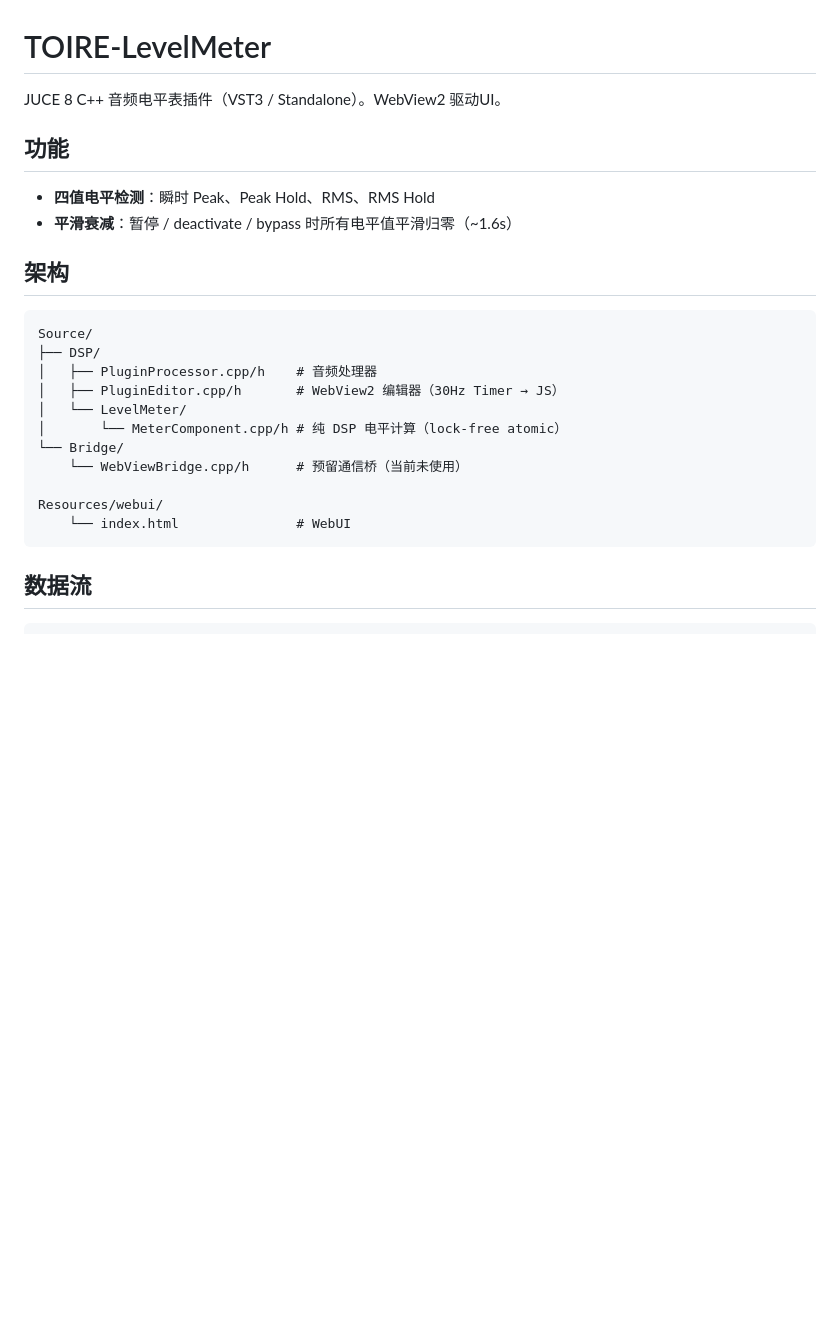
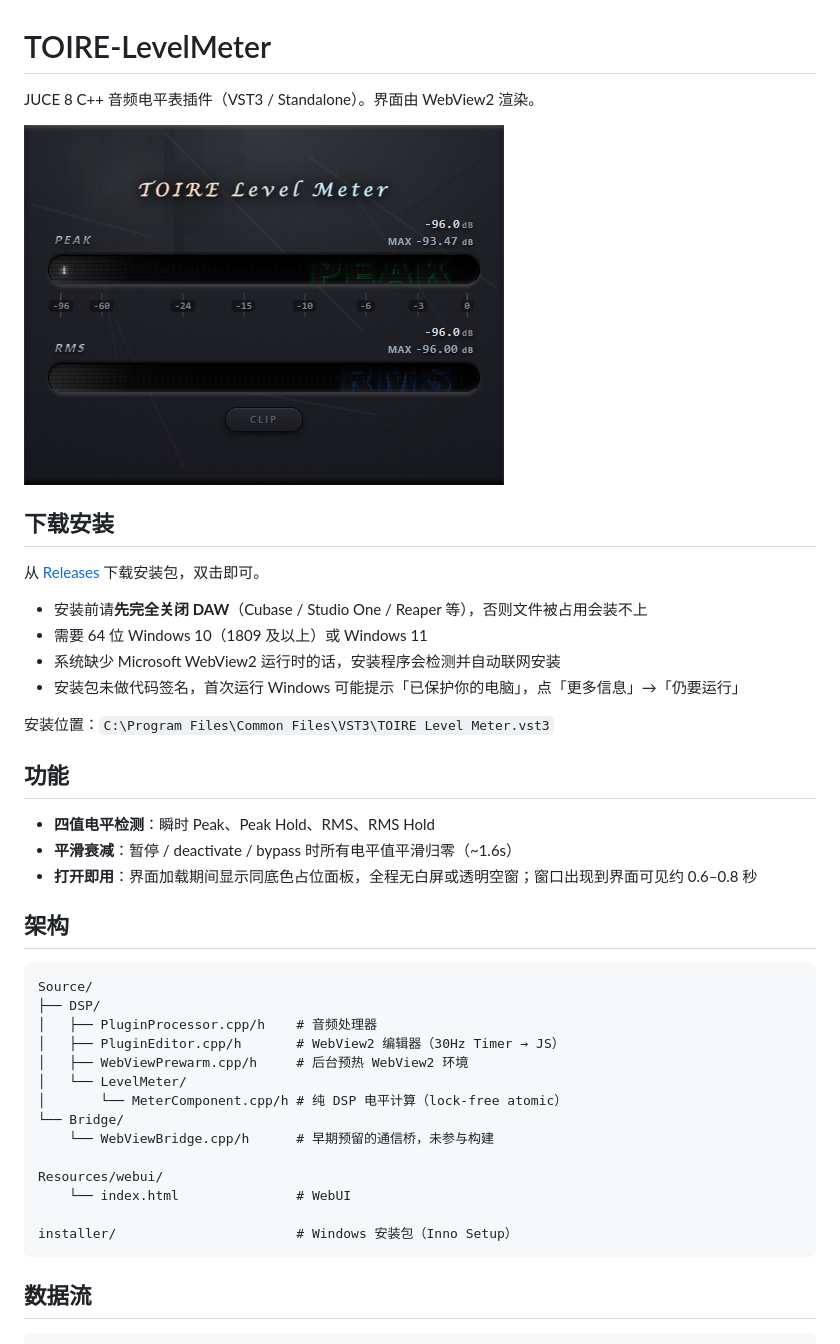
Before and after one commit to KianaMirayi/TOIRE-LevelMeter, a Markdown page: README.md, the part around the change printed below. GitHub-like rendering; pictures changed too: docs/screenshot.png (added); blank space fills up the shorter version.

Commit message:
README 增加界面截图并更新启动表现说明

````diff
--- a/README.md
+++ b/README.md
@@ -1,11 +1,25 @@
 # TOIRE-LevelMeter
 
-JUCE 8 C++ 音频电平表插件（VST3 / Standalone）。WebView2 驱动UI。
+JUCE 8 C++ 音频电平表插件（VST3 / Standalone）。界面由 WebView2 渲染。
+
+![界面截图](docs/screenshot.png)
+
+## 下载安装
+
+从 [Releases](https://github.com/KianaMirayi/TOIRE-LevelMeter/releases/latest) 下载安装包，双击即可。
+
+- 安装前请**先完全关闭 DAW**（Cubase / Studio One / Reaper 等），否则文件被占用会装不上
+- 需要 64 位 Windows 10（1809 及以上）或 Windows 11
+- 系统缺少 Microsoft WebView2 运行时的话，安装程序会检测并自动联网安装
+- 安装包未做代码签名，首次运行 Windows 可能提示「已保护你的电脑」，点「更多信息」→「仍要运行」
+
+安装位置：`C:\Program Files\Common Files\VST3\TOIRE Level Meter.vst3`
 
 ## 功能
 
 - **四值电平检测**：瞬时 Peak、Peak Hold、RMS、RMS Hold
 - **平滑衰减**：暂停 / deactivate / bypass 时所有电平值平滑归零（~1.6s）
+- **打开即用**：界面加载期间显示同底色占位面板，全程无白屏或透明空窗；窗口出现到界面可见约 0.6–0.8 秒
 
 ## 架构
 
@@ -14,13 +28,16 @@ Source/
 ├── DSP/
 │   ├── PluginProcessor.cpp/h    # 音频处理器
 │   ├── PluginEditor.cpp/h       # WebView2 编辑器（30Hz Timer → JS）
+│   ├── WebViewPrewarm.cpp/h     # 后台预热 WebView2 环境
 │   └── LevelMeter/
 │       └── MeterComponent.cpp/h # 纯 DSP 电平计算（lock-free atomic）
 └── Bridge/
-    └── WebViewBridge.cpp/h      # 预留通信桥（当前未使用）
+    └── WebViewBridge.cpp/h      # 早期预留的通信桥，未参与构建
 
 Resources/webui/
     └── index.html               # WebUI
+
+installer/                       # Windows 安装包（Inno Setup）
 ```
 
 ## 数据流
````
Also changed, not shown: other parts of README.md (+18 -4 lines).
